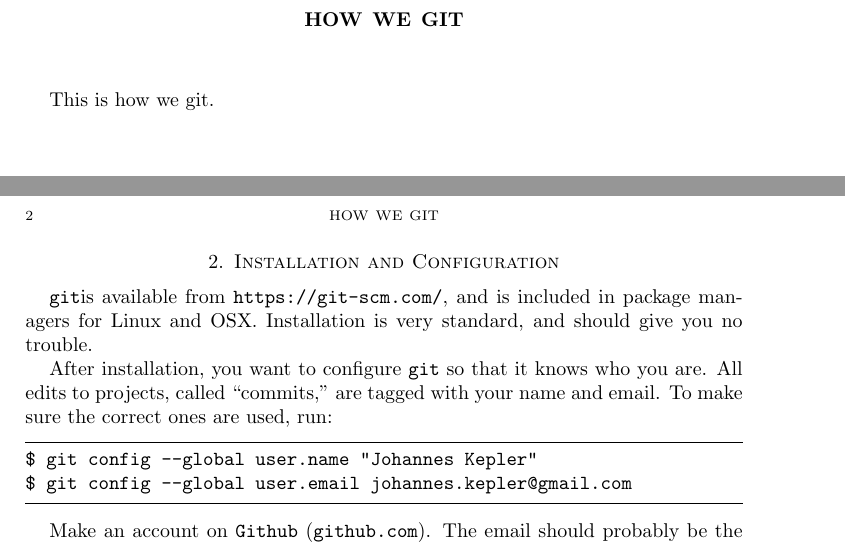
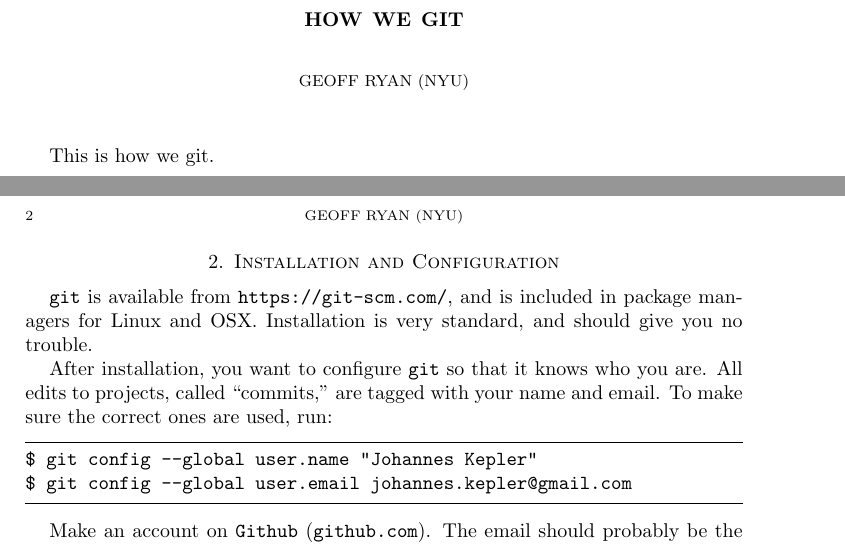
Before and after one commit to NYU-CAL/docs-git, a LaTeX paper (howtogit.tex): two parts of pages 1 and 2 of 2, joined at a grey line, cut so that both start at the same text. Compiled offline with pdfLaTeX.

Commit message:
Added author to title.

```diff
--- a/howtogit.tex
+++ b/howtogit.tex
@@ -22,6 +22,7 @@ basicstyle={\ttfamily}
 
 
 \title{How We Git}
+\author{Geoff Ryan (NYU)}
 
 \maketitle
 
@@ -47,7 +48,7 @@ There is a deeper reason for this too: scientific reproducibility.  As scientist
 
 \section{Installation and Configuration}
 
-\git is available from \texttt{https://git-scm.com/}, and is included in package managers for Linux and OSX.  Installation is very standard, and should give you no trouble.
+\git\ is available from \texttt{https://git-scm.com/}, and is included in package managers for Linux and OSX.  Installation is very standard, and should give you no trouble.
 
 After installation, you want to configure \git\ so that it knows who you are. All edits to projects, called ``commits,'' are tagged with your name and email.  To make sure the correct ones are used, run:
 
```
